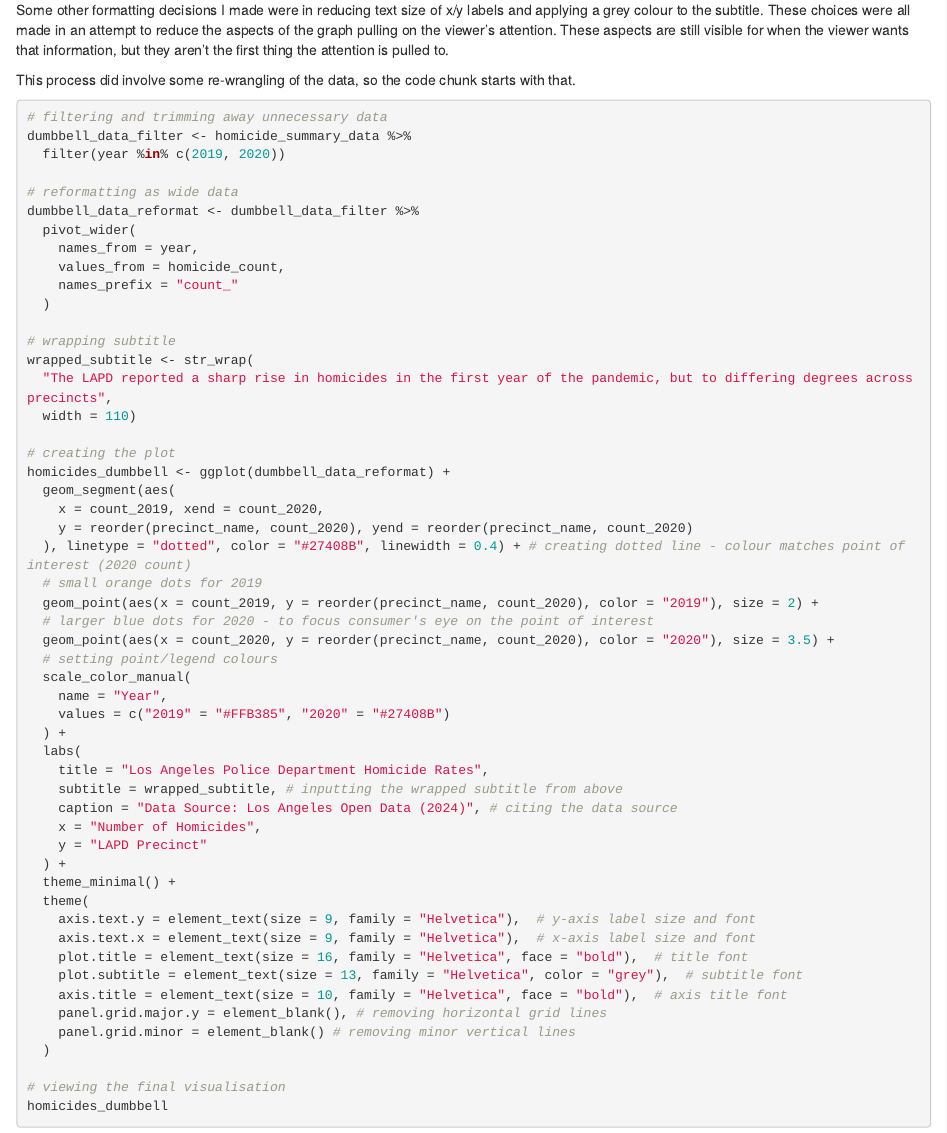
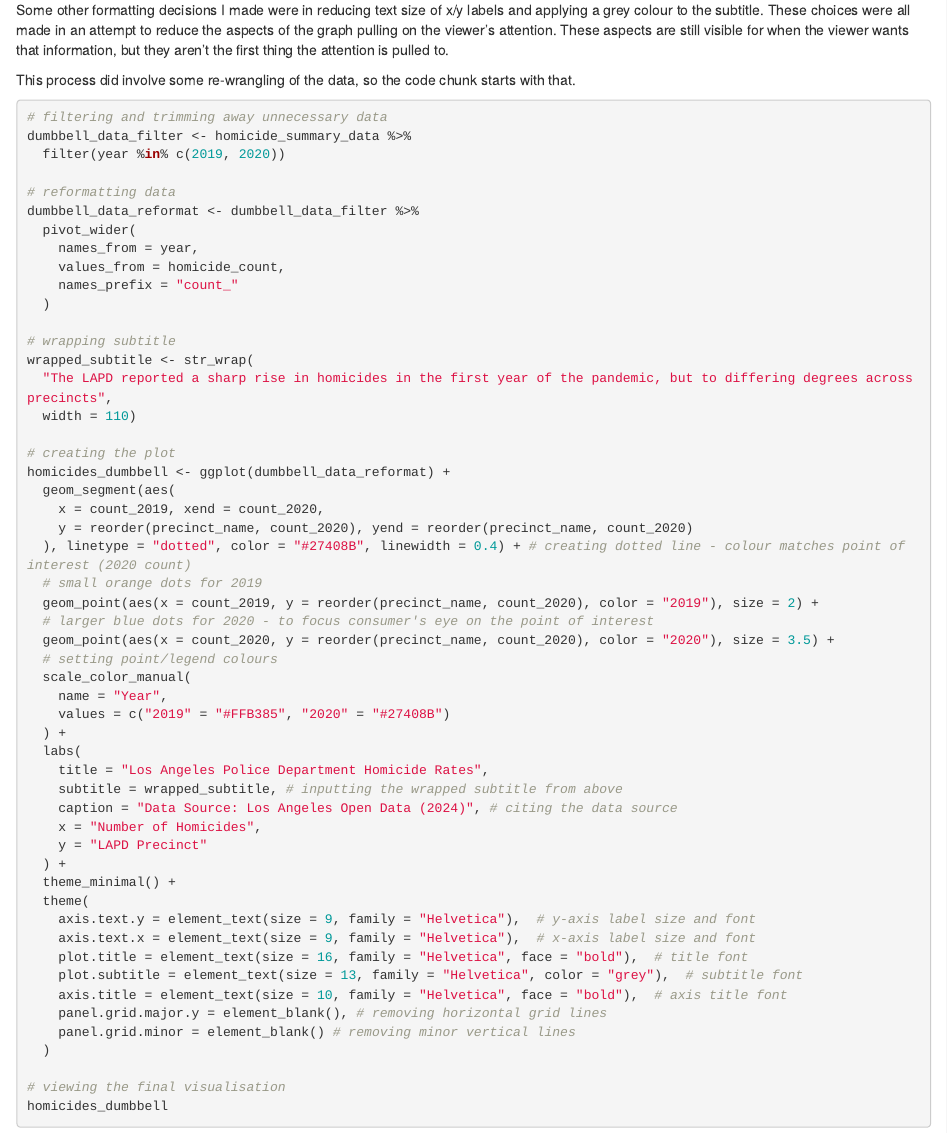
Before and after one commit to paulo-mp/project_6422, an R Markdown document (index.Rmd): the page in a window 1100 px wide, from 8210 px down. The pictures show the output file index.html that the author committed with the source, opened offline.

Commit message:
comment changes

```diff
--- a/index.Rmd
+++ b/index.Rmd
@@ -385,7 +385,7 @@ This process did involve some re-wrangling of the data, so the code chunk starts
 dumbbell_data_filter <- homicide_summary_data %>%
   filter(year %in% c(2019, 2020))
 
-# reformatting as wide data
+# reformatting data
 dumbbell_data_reformat <- dumbbell_data_filter %>%
   pivot_wider(
     names_from = year,
```
Also changed, not shown: scripts/daav_project.R (+1 -1 lines), index.html.
